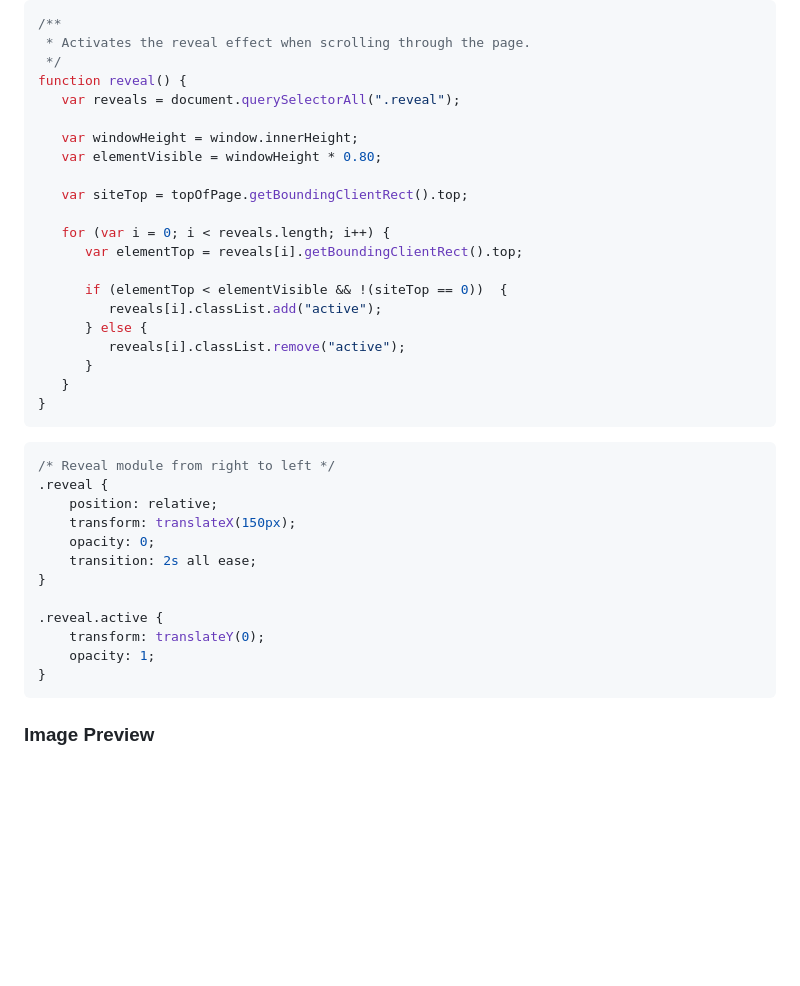
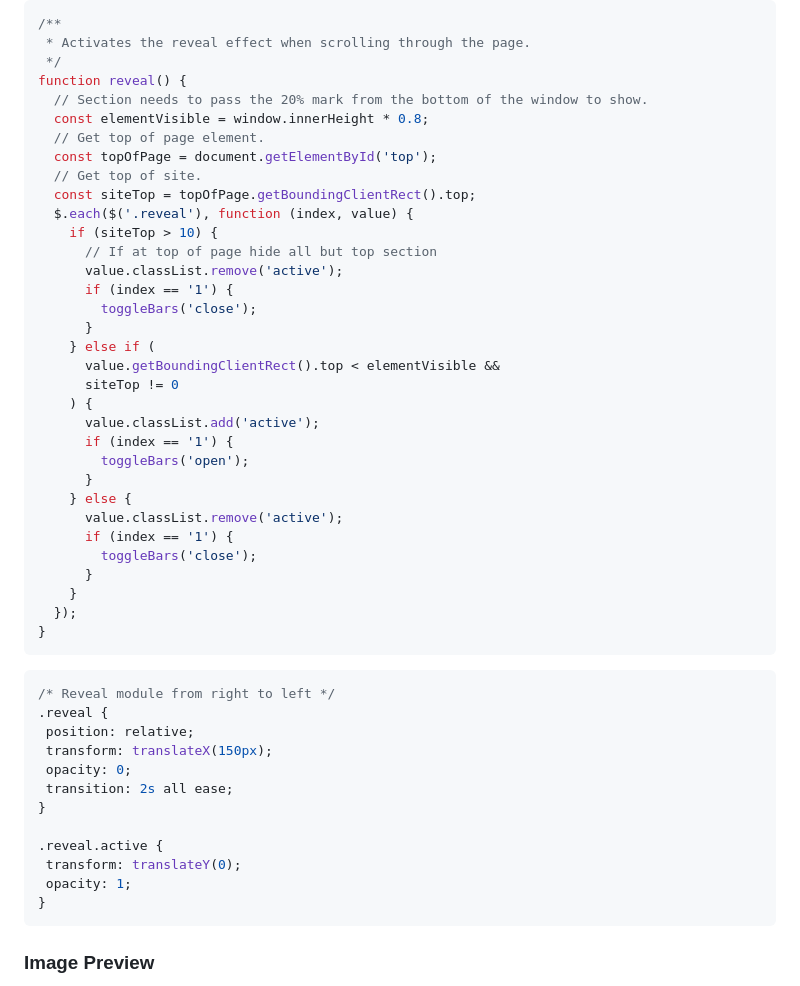
Before and after one commit to BobWritesCode/portfoli-website, a Markdown page: README.md, the part around one of its changes. GitHub-like rendering; blank space fills up the shorter version.

````diff
--- a/README.md
+++ b/README.md
@@ -88,37 +113,49 @@ window.addEventListener("scroll", function () {
  * Activates the reveal effect when scrolling through the page.
  */
 function reveal() {
-   var reveals = document.querySelectorAll(".reveal");
-
-   var windowHeight = window.innerHeight;
-   var elementVisible = windowHeight * 0.80;
-
-   var siteTop = topOfPage.getBoundingClientRect().top;
-
-   for (var i = 0; i < reveals.length; i++) {
-      var elementTop = reveals[i].getBoundingClientRect().top;
-
-      if (elementTop < elementVisible && !(siteTop == 0))  {
-         reveals[i].classList.add("active");
-      } else {
-         reveals[i].classList.remove("active");
+  // Section needs to pass the 20% mark from the bottom of the window to show.
+  const elementVisible = window.innerHeight * 0.8;
+  // Get top of page element.
+  const topOfPage = document.getElementById('top');
+  // Get top of site.
+  const siteTop = topOfPage.getBoundingClientRect().top;
+  $.each($('.reveal'), function (index, value) {
+    if (siteTop > 10) {
+      // If at top of page hide all but top section
+      value.classList.remove('active');
+      if (index == '1') {
+        toggleBars('close');
       }
-   }
+    } else if (
+      value.getBoundingClientRect().top < elementVisible &&
+      siteTop != 0
+    ) {
+      value.classList.add('active');
+      if (index == '1') {
+        toggleBars('open');
+      }
+    } else {
+      value.classList.remove('active');
+      if (index == '1') {
+        toggleBars('close');
+      }
+    }
+  });
 }
 ```
 
 ```css
 /* Reveal module from right to left */
 .reveal {
-	position: relative;
-	transform: translateX(150px);
-	opacity: 0;
-	transition: 2s all ease;
+ position: relative;
+ transform: translateX(150px);
+ opacity: 0;
+ transition: 2s all ease;
 }
 
 .reveal.active {
-	transform: translateY(0);
-	opacity: 1;
+ transform: translateY(0);
+ opacity: 1;
 }
 ```
 
````
Also changed, not shown: other parts of README.md (+77 -60 lines).
